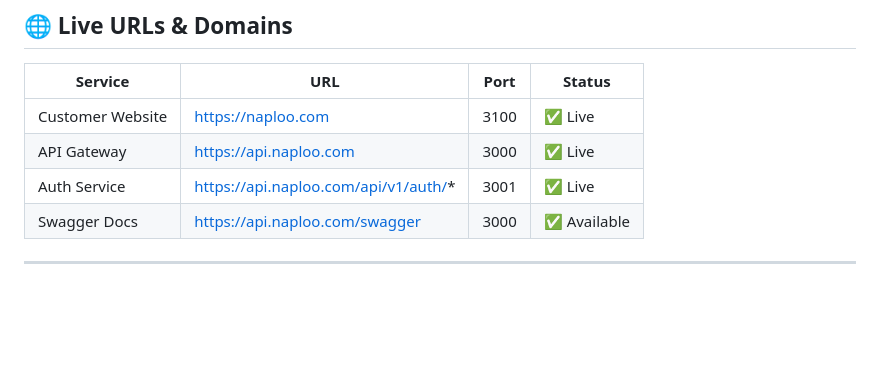
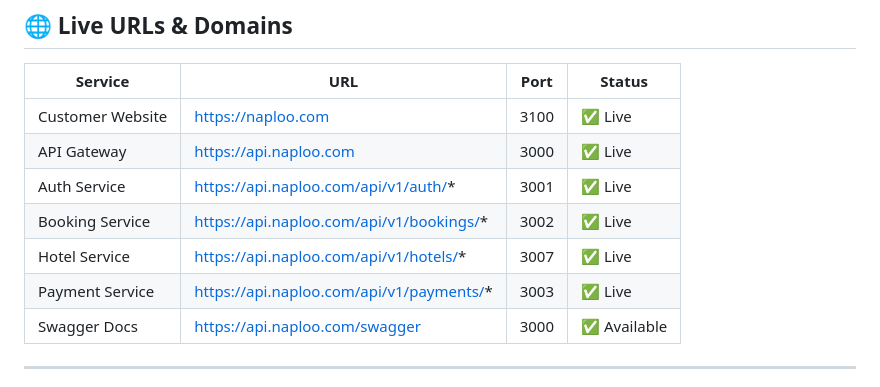
Before and after one commit to obidua/Naploo, a Markdown page: docs/DEPLOYMENT_GUIDE.md, the part around one of its changes. Drawn GitHub-style; blank space fills up the shorter version.

```diff
--- a/docs/DEPLOYMENT_GUIDE.md
+++ b/docs/DEPLOYMENT_GUIDE.md
@@ -47,6 +47,9 @@
 | Customer Website | https://naploo.com | 3100 | ✅ Live |
 | API Gateway | https://api.naploo.com | 3000 | ✅ Live |
 | Auth Service | https://api.naploo.com/api/v1/auth/* | 3001 | ✅ Live |
+| Booking Service | https://api.naploo.com/api/v1/bookings/* | 3002 | ✅ Live |
+| Hotel Service | https://api.naploo.com/api/v1/hotels/* | 3007 | ✅ Live |
+| Payment Service | https://api.naploo.com/api/v1/payments/* | 3003 | ✅ Live |
 | Swagger Docs | https://api.naploo.com/swagger | 3000 | ✅ Available |
 
 ---
```
Also changed, not shown: other parts of docs/DEPLOYMENT_GUIDE.md (+96 -8 lines), docs/PROJECT_DOCUMENTATION.md (+33 -25 lines).
